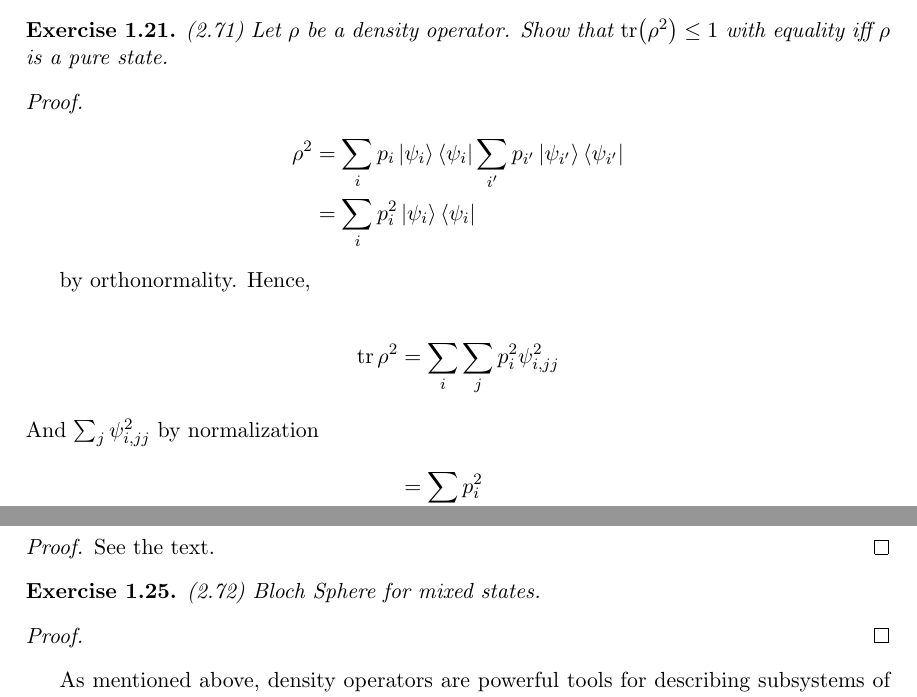
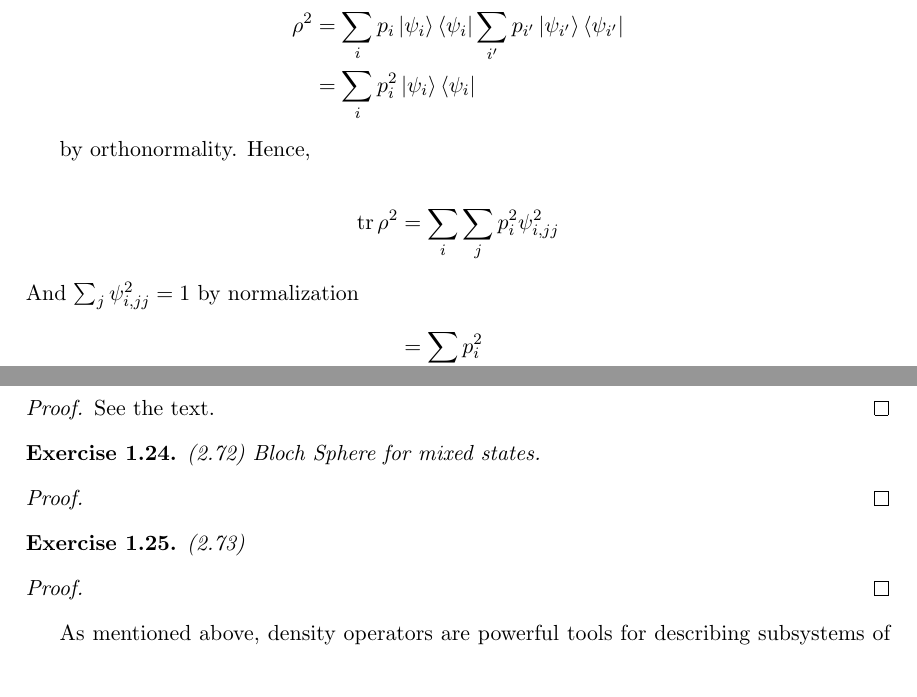
Before and after one commit to farice/Quantum-Machine-Learning, a LaTeX document (course_notes_sbahi.tex): two parts of pages 16 and 18 of 26 before the commit and two parts of pages 17 and 18 of 26 after it, joined at a grey line, cut at the place of the change. Compiled offline with pdfLaTeX.

Commit message:
misplaced / duplicate

```diff
--- a/course_notes_sbahi.tex
+++ b/course_notes_sbahi.tex
@@ -660,19 +660,3 @@ A quantum state whose state $\ket{\psi}$ is known exactly is said to be in a pur
 
 A pure state satisfies $\tr(\rho^2) = 1$ and a mixed state $\tr(\rho^2) < 1$.
 
-\begin{exercise}
-(2.71) Let $\rho$ be a density operator. Show that $\tr(\rho^2) \leq 1$ with equality iff $\rho$ is a pure state.
-
-\begin{proof}
-\begin{align*}
-\rho^2 &= \sum_i p_i \ket{\psi_i}\bra{\psi_i}	\sum_{i'} p_{i'} \ket{\psi_{i'}}\bra{\psi_{i'}}	\\
-&= 	\sum_i p_i^2 \ket{\psi_i}\bra{\psi_i}
-\end{align*}
-
-by orthonormality. Hence,
-
-\begin{align*}
-\tr \rho^2 &= \sum_i \sum_j p_i^2 \psi_{i,jj}^2 \\
-\intertext{And $\sum_j \psi_{i,jj}^2$ by normalization}
-&= \sum_i p_i^2
-\end{align*}
@@ -726,7 +704,20 @@ This reformulation shines when describing quantum systems whose state is not kno
 \begin{exercise}
 (2.71) Let $\rho$ be a density operator. Show that $\tr(\rho^2) \leq 1$ with equality iff $\rho$ is a pure state.
 \begin{proof}
-% TODO (2.71)
+\begin{align*}
+\rho^2 &= \sum_i p_i \ket{\psi_i}\bra{\psi_i}	\sum_{i'} p_{i'} \ket{\psi_{i'}}\bra{\psi_{i'}}	\\
+&= 	\sum_i p_i^2 \ket{\psi_i}\bra{\psi_i}
+\end{align*}
+
+by orthonormality. Hence,
+
+\begin{align*}
+\tr \rho^2 &= \sum_i \sum_j p_i^2 \psi_{i,jj}^2 \\
+\intertext{And $\sum_j \psi_{i,jj}^2=1$ by normalization}
+&= \sum_i p_i^2
+\end{align*}
+
+Now, we have that $\sum_i p_i = 1 \implies \sum_i p_i^2 = 1 \iff p_i = 1$. If $p_i = 1$, then there is only one index and hence we have a pure state. Otherwise, $\sum_i p_i^2 < 1$ and we have a mixed state.
 \end{proof}
 \end{exercise}
 
@@ -751,6 +742,13 @@ where the matrix with matrix elements $u_{ij}$ is unitary.
 (2.72) Bloch Sphere for mixed states.
 \begin{proof}
 % TODO (2.72)
+\end{proof}
+\end{exercise}
+
+\begin{exercise}
+(2.73)
+\begin{proof}
+% TODO (2.73)
 \end{proof}
 \end{exercise}
 
```
Also changed, not shown: course_notes_sbahi.pdf, course_notes_sbahi.tex (6 more changed lines).
